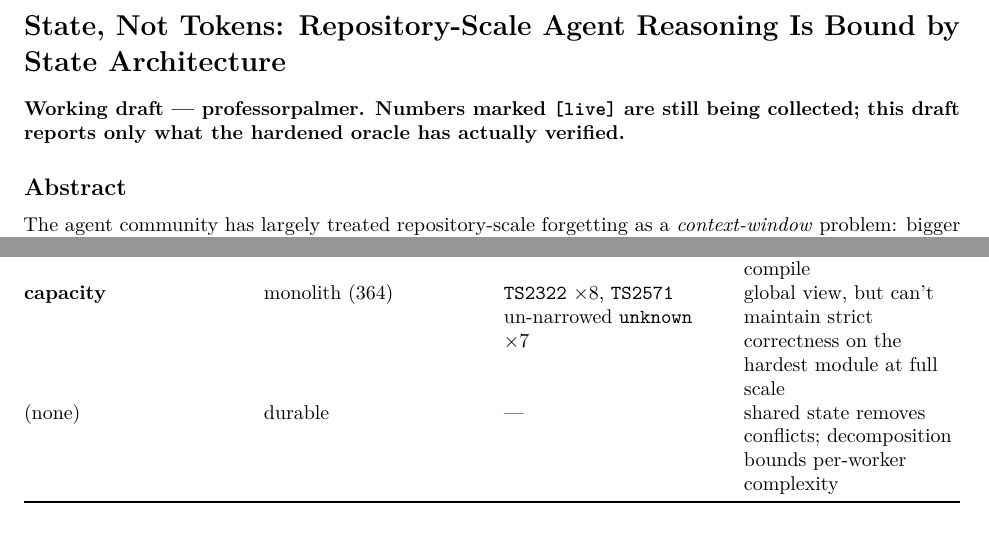
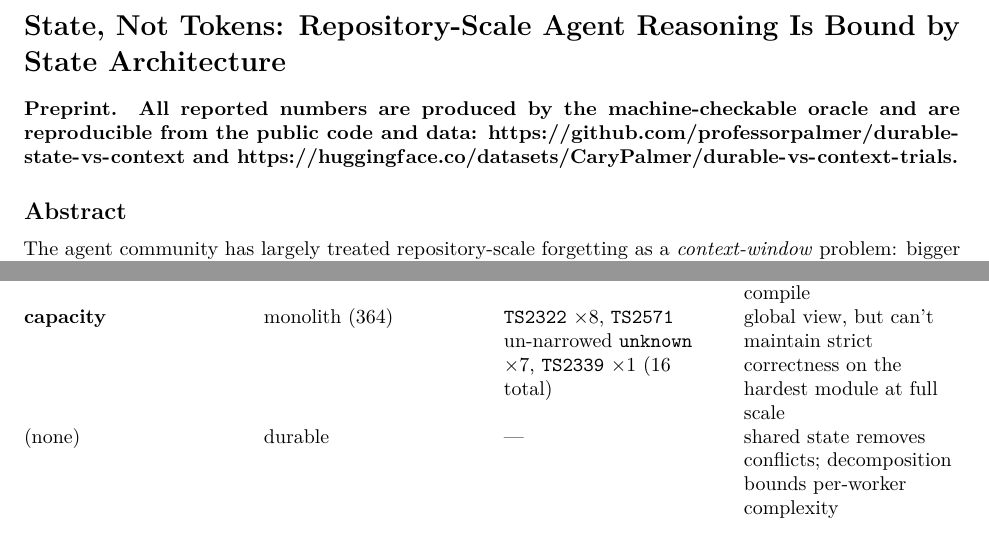
Before and after one commit to professorpalmer/durable-state-vs-context, a LaTeX document (paper/paper.tex): two parts of pages 1 and 5 of 12, joined at a grey line, cut so that both start at the same text. Compiled offline with pdfLaTeX.

Commit message:
paper: data-consistency audit fixes + submission-ready header
Audited every headline number against the committed data files. All verified:
concurrency aggregates (97/99/66/28/19% Cursor, 100% Claude), DRR capstone 86/293=29%,
resumability 17/24, durable 364 = 364 workers/3.2h, monolith 364 = 0.83h.

Fixes from the audit:
- Monolith full-tree error breakdown summed to 15, not 16; the stored verdict shows
  exactly TS2322 x8 + TS2571 x7 + TS2339 x1 = 16. Corrected in 4.1 and the 4.3 taxonomy.
- Replace the "working draft / [live] numbers" banner with a reproducibility note (no
  [live] placeholders remain; all numbers are oracle-verified and reproducible).

```diff
--- a/paper/paper.tex
+++ b/paper/paper.tex
@@ -95,9 +95,11 @@
 State
 Architecture}\label{state-not-tokens-repository-scale-agent-reasoning-is-bound-by-state-architecture}
 
-\textbf{Working draft --- professorpalmer. Numbers marked
-\texttt{{[}live{]}} are still being collected; this draft reports only
-what the hardened oracle has actually verified.}
+\textbf{Preprint. All reported numbers are produced by the
+machine-checkable oracle and are reproducible from the public code and
+data: \url{https://github.com/professorpalmer/durable-state-vs-context}
+and
+\url{https://huggingface.co/datasets/CaryPalmer/durable-vs-context-trials}.}
 
 \subsection{Abstract}\label{abstract}
 
@@ -508,8 +511,9 @@ reading
 colliding top-level declarations / inconsistent shared types → merged
 tree won't compile \\
 \textbf{capacity} & monolith (364) & \texttt{TS2322} ×8, \texttt{TS2571}
-un-narrowed \texttt{unknown} ×7 & global view, but can't maintain strict
-correctness on the hardest module at full scale \\
+un-narrowed \texttt{unknown} ×7, \texttt{TS2339} ×1 (16 total) & global
+view, but can't maintain strict correctness on the hardest module at
+full scale \\
 (none) & durable & --- & shared state removes conflicts; decomposition
 bounds per-worker complexity \\
 \end{longtable}
```
Also changed, not shown: paper/paper.md (+5 -4 lines), paper/paper.pdf, paper/paper.tex (13 more changed lines).
